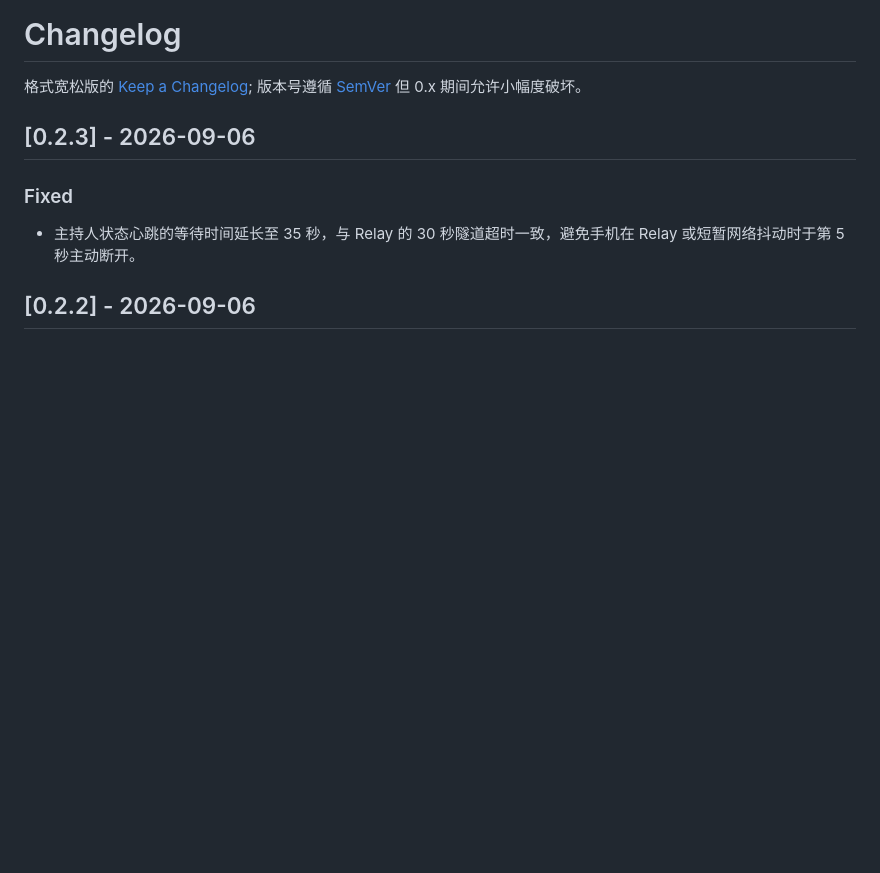
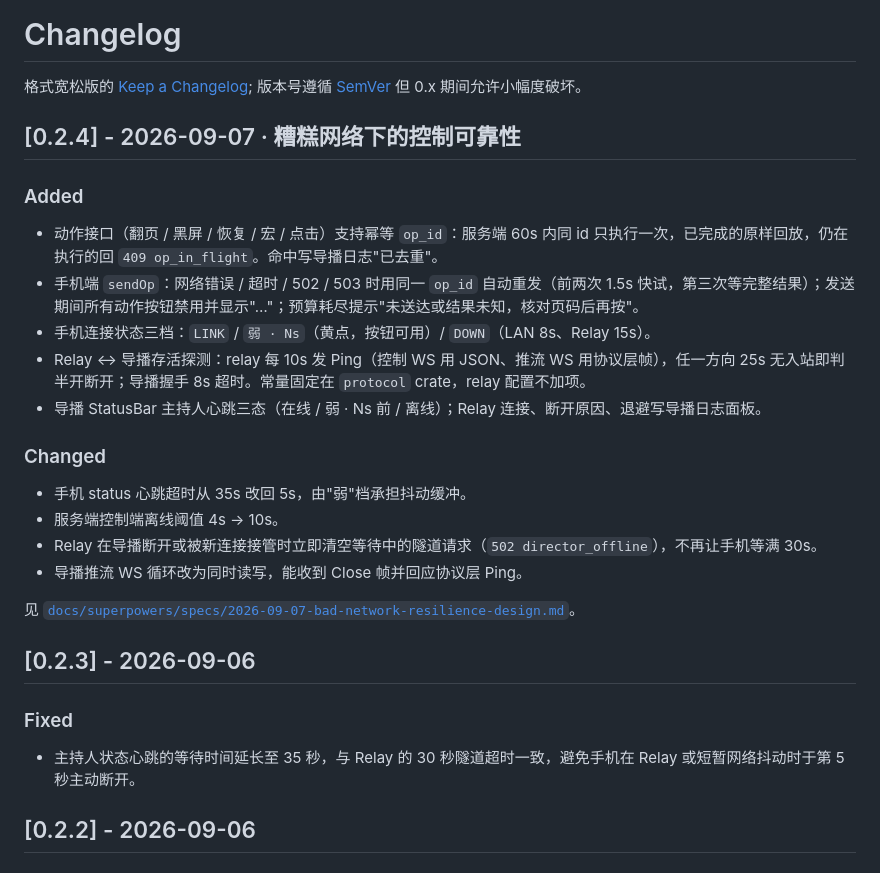
Before and after one commit to Renko6626/StageDeckRemote, a Markdown page: CHANGELOG.md, the part around the change. Rendered like a GitHub page; blank space fills up the shorter version.

Commit message:
docs: protocol/network/CHANGELOG 记录 op_id 幂等、心跳探测、三档连接状态
Co-Authored-By: Claude Fable 5.1 <noreply@anthropic.com>
Claude-Session: https://claude.ai/code/session_01TjY4xU736EJsXHRPZrf71m

```diff
--- a/CHANGELOG.md
+++ b/CHANGELOG.md
@@ -2,6 +2,25 @@
 
 格式宽松版的 [Keep a Changelog](https://keepachangelog.com/);
 版本号遵循 [SemVer](https://semver.org/lang/zh-CN/) 但 0.x 期间允许小幅度破坏。
+
+## [0.2.4] - 2026-09-07 · 糟糕网络下的控制可靠性
+
+### Added
+
+- 动作接口（翻页 / 黑屏 / 恢复 / 宏 / 点击）支持幂等 `op_id`：服务端 60s 内同 id 只执行一次，已完成的原样回放，仍在执行的回 `409 op_in_flight`。命中写导播日志"已去重"。
+- 手机端 `sendOp`：网络错误 / 超时 / 502 / 503 时用同一 `op_id` 自动重发（前两次 1.5s 快试，第三次等完整结果）；发送期间所有动作按钮禁用并显示"…"；预算耗尽提示"未送达或结果未知，核对页码后再按"。
+- 手机连接状态三档：`LINK` / `弱 · Ns`（黄点，按钮可用）/ `DOWN`（LAN 8s、Relay 15s）。
+- Relay ↔ 导播存活探测：relay 每 10s 发 Ping（控制 WS 用 JSON、推流 WS 用协议层帧），任一方向 25s 无入站即判半开断开；导播握手 8s 超时。常量固定在 `protocol` crate，relay 配置不加项。
+- 导播 StatusBar 主持人心跳三态（在线 / 弱 · Ns 前 / 离线）；Relay 连接、断开原因、退避写导播日志面板。
+
+### Changed
+
+- 手机 status 心跳超时从 35s 改回 5s，由"弱"档承担抖动缓冲。
+- 服务端控制端离线阈值 4s → 10s。
+- Relay 在导播断开或被新连接接管时立即清空等待中的隧道请求（`502 director_offline`），不再让手机等满 30s。
+- 导播推流 WS 循环改为同时读写，能收到 Close 帧并回应协议层 Ping。
+
+见 [`docs/superpowers/specs/2026-09-07-bad-network-resilience-design.md`](docs/superpowers/specs/2026-09-07-bad-network-resilience-design.md)。
 
 ## [0.2.3] - 2026-09-06
 
```
Also changed, not shown: docs/network.md (+6 -3 lines), docs/protocol.md (+10 -3 lines).
